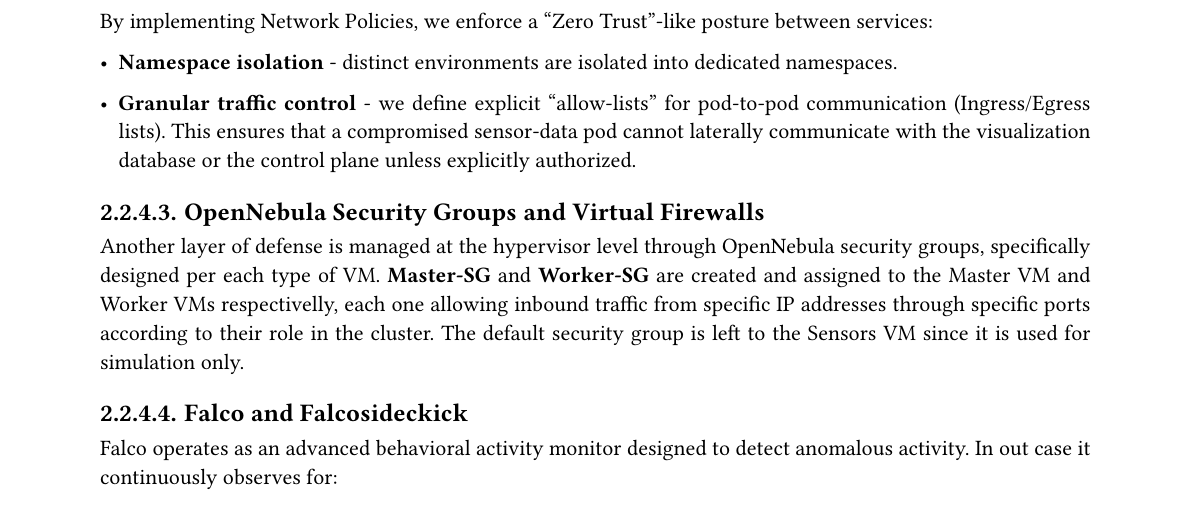
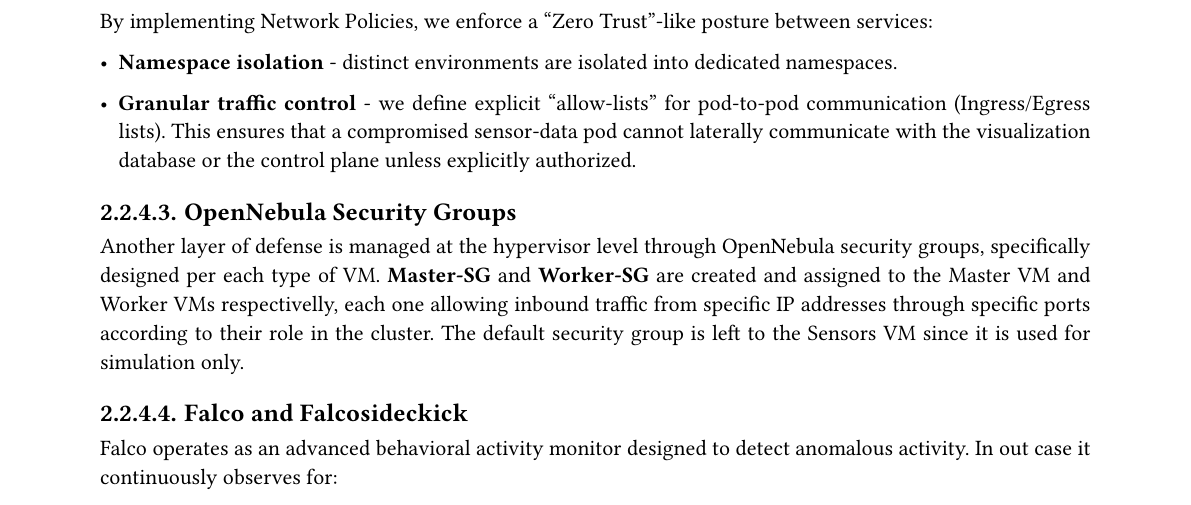
Before and after one commit to Better-Buses/docs, a Typst document (report.typ, which reads chapters/architecture.typ): part of page 5 of 6, cut so that both start at the same text. Compiled offline with Typst 0.15.

Commit message:
other minor fixes

```diff
--- a/chapters/architecture.typ
+++ b/chapters/architecture.typ
@@ -62,7 +62,7 @@
 
 - *Granular traffic control* - we define explicit "allow-lists" for pod-to-pod communication (Ingress/Egress lists). This ensures that a compromised sensor-data pod cannot laterally communicate with the visualization database or the control plane unless explicitly authorized.
 
-==== OpenNebula Security Groups and Virtual Firewalls
+==== OpenNebula Security Groups
 
 Another layer of defense is managed at the hypervisor level through OpenNebula security groups, specifically designed per each type of VM. *Master-SG* and *Worker-SG* are created and assigned to the Master VM and Worker VMs respectivelly, each one allowing inbound traffic from specific IP addresses through specific ports according to their role in the cluster. The default security group is left to the Sensors VM since it is used for simulation only.
 
```
Also changed, not shown: lib/common.typ (+1 -1 lines), report.pdf.
